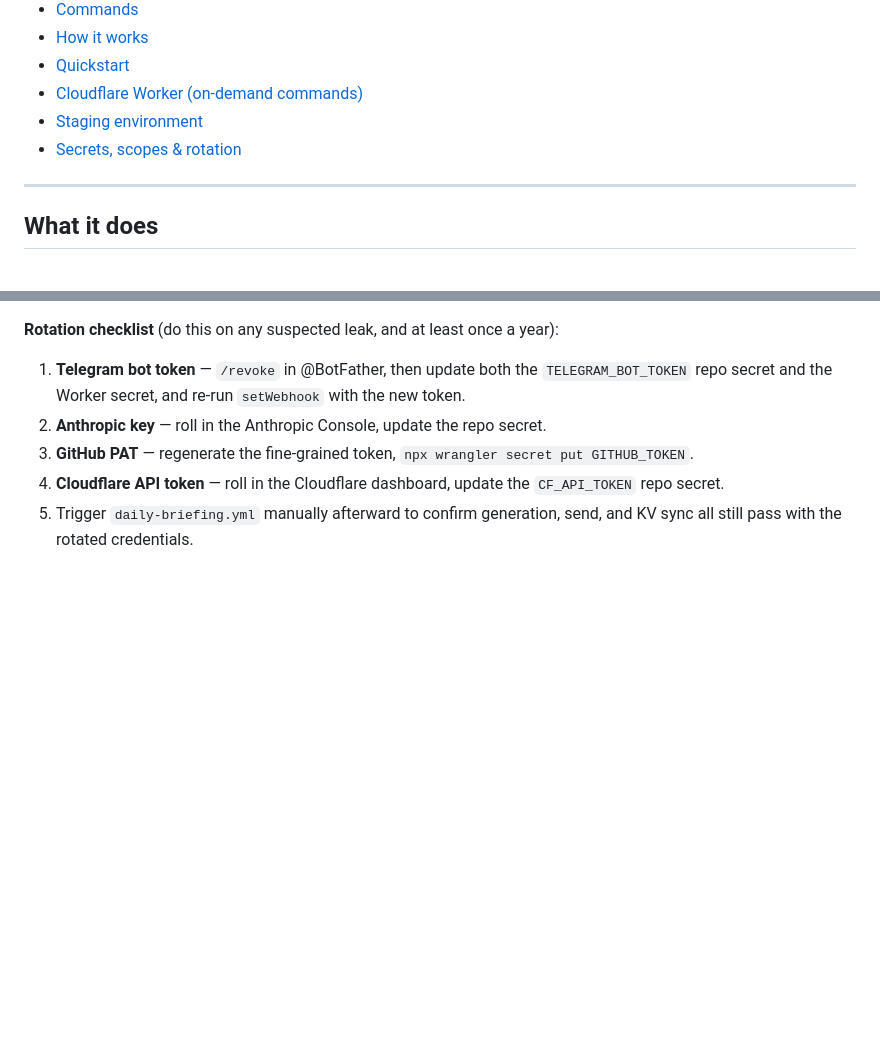
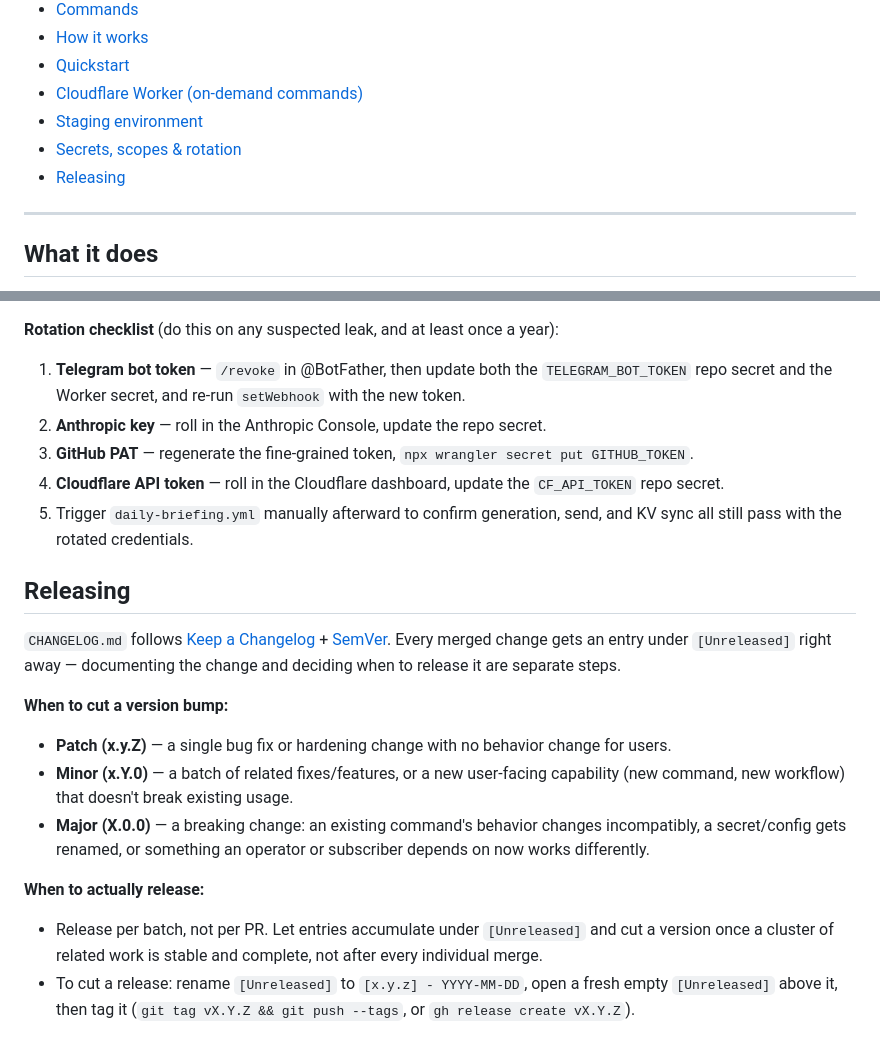
Before and after one commit to Da6ka/ai-in-ta-telegram-bot, a Markdown page: README.md, 2 parts joined by grey strips. Rendered like a GitHub page; blank space fills up the shorter version.

Commit message:
Add release policy section to README

```diff
--- a/README.md
+++ b/README.md
@@ -19,6 +19,7 @@ Subscribers tap `/subscribe` and get the briefing every morning at **09:00 UTC /
 - [Cloudflare Worker (on-demand commands)](#cloudflare-worker-on-demand-commands)
 - [Staging environment](#staging-environment-optional)
 - [Secrets, scopes & rotation](#secrets-scopes--rotation)
+- [Releasing](#releasing)
 
 ---
 
@@ -235,3 +236,18 @@ Least-privilege scope for each credential:
 3. **GitHub PAT** — regenerate the fine-grained token, `npx wrangler secret put GITHUB_TOKEN`.
 4. **Cloudflare API token** — roll in the Cloudflare dashboard, update the `CF_API_TOKEN` repo secret.
 5. Trigger `daily-briefing.yml` manually afterward to confirm generation, send, and KV sync all still pass with the rotated credentials.
+
+## Releasing
+
+`CHANGELOG.md` follows [Keep a Changelog](https://keepachangelog.com/) + [SemVer](https://semver.org/). Every merged change gets an entry under `[Unreleased]` right away — documenting the change and deciding when to release it are separate steps.
+
+**When to cut a version bump:**
+
+- **Patch (x.y.Z)** — a single bug fix or hardening change with no behavior change for users.
+- **Minor (x.Y.0)** — a batch of related fixes/features, or a new user-facing capability (new command, new workflow) that doesn't break existing usage.
+- **Major (X.0.0)** — a breaking change: an existing command's behavior changes incompatibly, a secret/config gets renamed, or something an operator or subscriber depends on now works differently.
+
+**When to actually release:**
+
+- Release per batch, not per PR. Let entries accumulate under `[Unreleased]` and cut a version once a cluster of related work is stable and complete, not after every individual merge.
+- To cut a release: rename `[Unreleased]` to `[x.y.z] - YYYY-MM-DD`, open a fresh empty `[Unreleased]` above it, then tag it (`git tag vX.Y.Z && git push --tags`, or `gh release create vX.Y.Z`).
```
